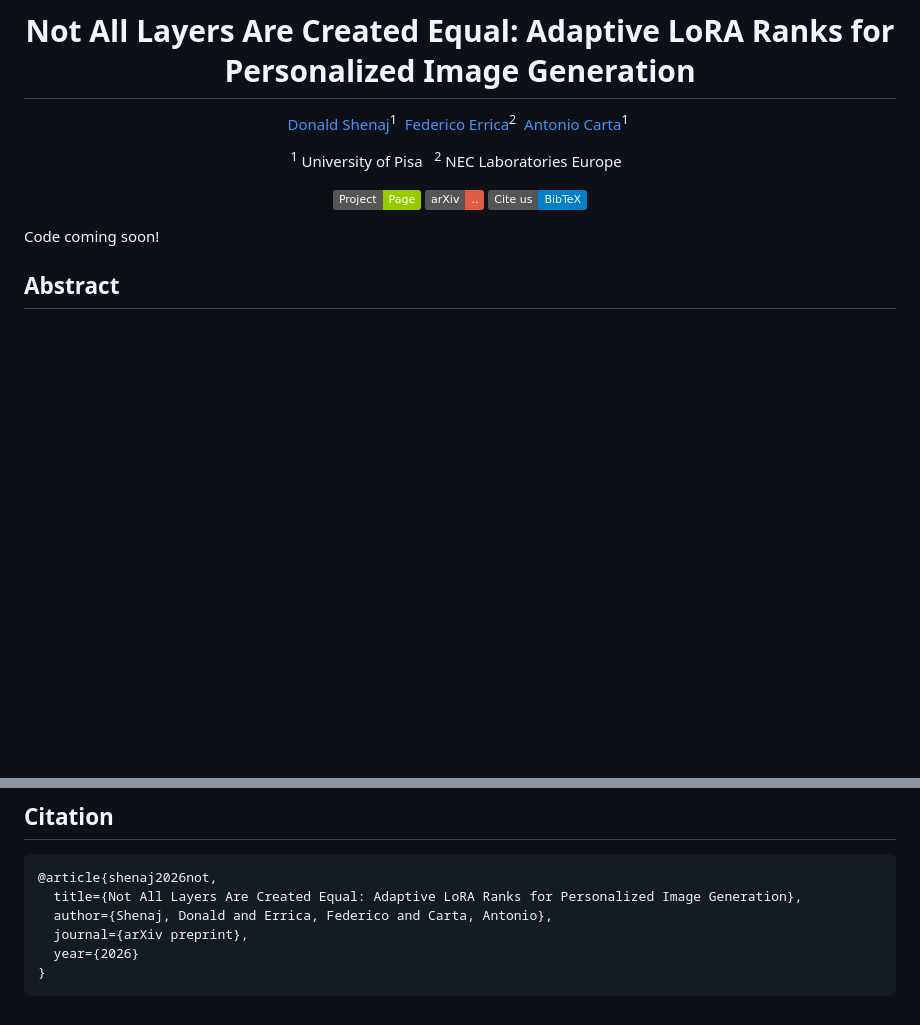
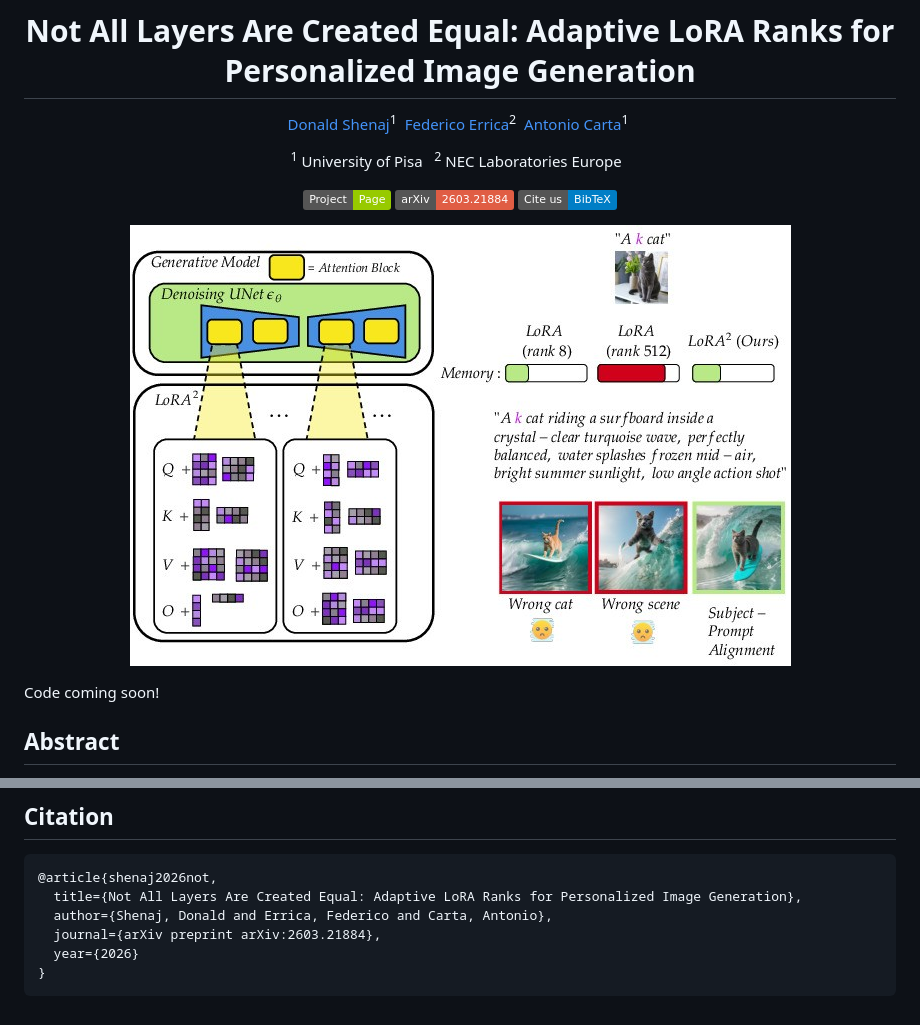
Before and after one commit to donaldssh/NotAllLayersAreCreatedEqual, a Markdown page: README.md, 2 parts joined by grey strips. Drawn GitHub-style; pictures changed too: docs/images/teaser.jpg (added); badges without logos; blank space fills up the shorter version.

Commit message:
upload website

````diff
--- a/README.md
+++ b/README.md
@@ -11,8 +11,11 @@
 
 
 [![website](https://img.shields.io/badge/Project-Page-green)](https://donaldssh.github.io/NotAllLayersAreCreatedEqual)
-[![arXiv](https://img.shields.io/badge/arXiv-..-red)](https://arxiv.org/abs/..)
+[![arXiv](https://img.shields.io/badge/arXiv-2603.21884-red)](https://arxiv.org/abs/2603.21884)
 [![BibTeX](https://img.shields.io/badge/Cite_us-BibTeX-blue)](#Citation)
+
+
+![Paper teaser](docs/images/teaser.jpg)
 
 </div>
 
@@ -32,7 +35,7 @@ In this paper, we take a first step to overcome this challenge. Inspired by vari
 @article{shenaj2026not,
   title={Not All Layers Are Created Equal: Adaptive LoRA Ranks for Personalized Image Generation},
   author={Shenaj, Donald and Errica, Federico and Carta, Antonio},
-  journal={arXiv preprint},
+  journal={arXiv preprint arXiv:2603.21884},
   year={2026}
 }
 ```
````
Also changed, not shown: docs/images/cat2_surfing.jpg (added), 13 other files.
